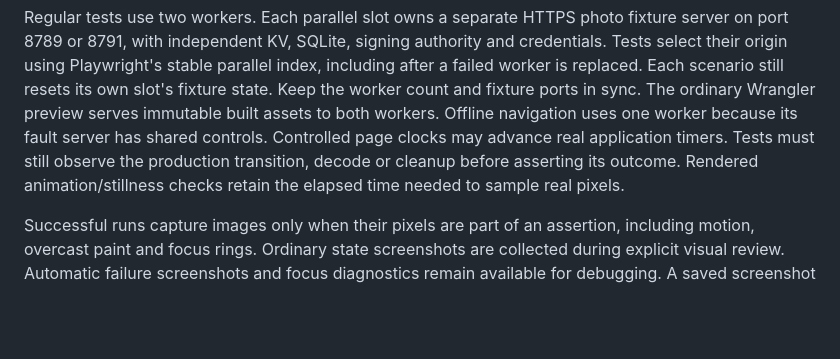
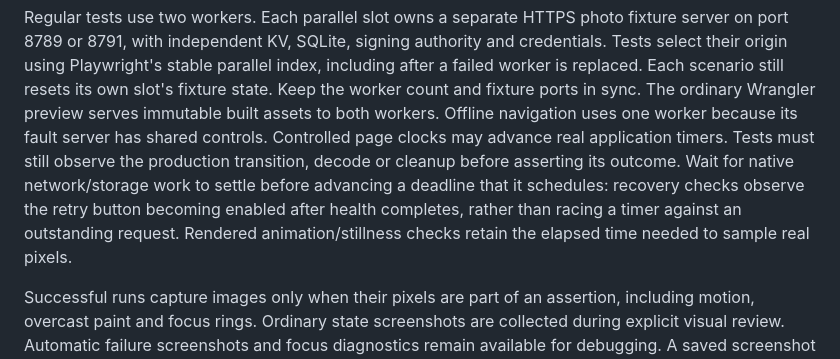
Before and after one commit to codyzu/dayframe, a Markdown page: docs/testing.md, the part around the change. Drawn GitHub-style; blank space fills up the shorter version.

Commit message:
docs: explain native work before controlled timer advances

```diff
--- a/docs/testing.md
+++ b/docs/testing.md
@@ -97,7 +97,10 @@ its own slot's fixture state. Keep the worker count and fixture ports in sync.
 The ordinary Wrangler preview serves immutable built assets to both workers.
 Offline navigation uses one worker because its fault server has shared controls.
 Controlled page clocks may advance real application timers. Tests must still observe the production transition, decode or
-cleanup before asserting its outcome. Rendered animation/stillness checks retain
+cleanup before asserting its outcome. Wait for native network/storage work to
+settle before advancing a deadline that it schedules: recovery checks observe the
+retry button becoming enabled after health completes, rather than racing a timer
+against an outstanding request. Rendered animation/stillness checks retain
 the elapsed time needed to sample real pixels.
 
 Successful runs capture images only when their pixels are part of an assertion,
```
